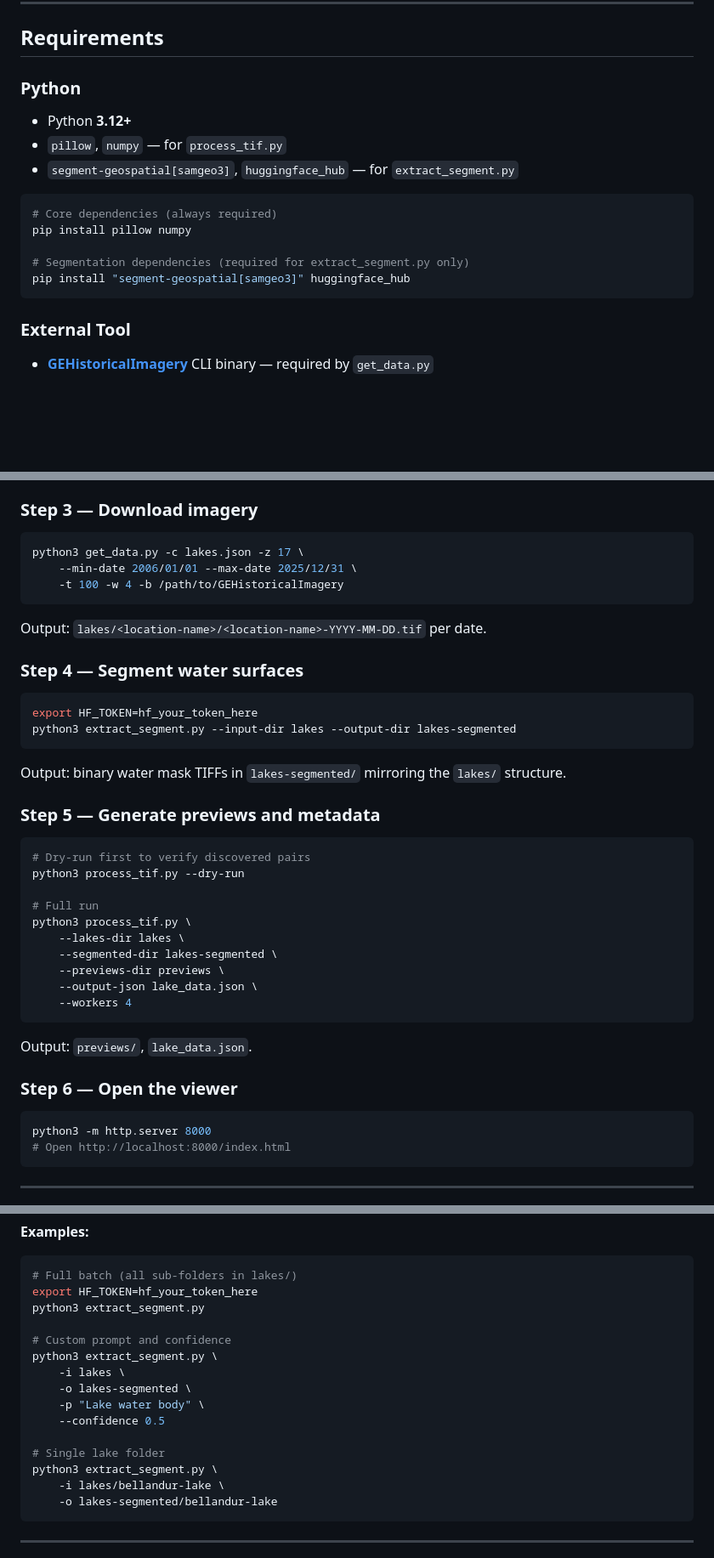
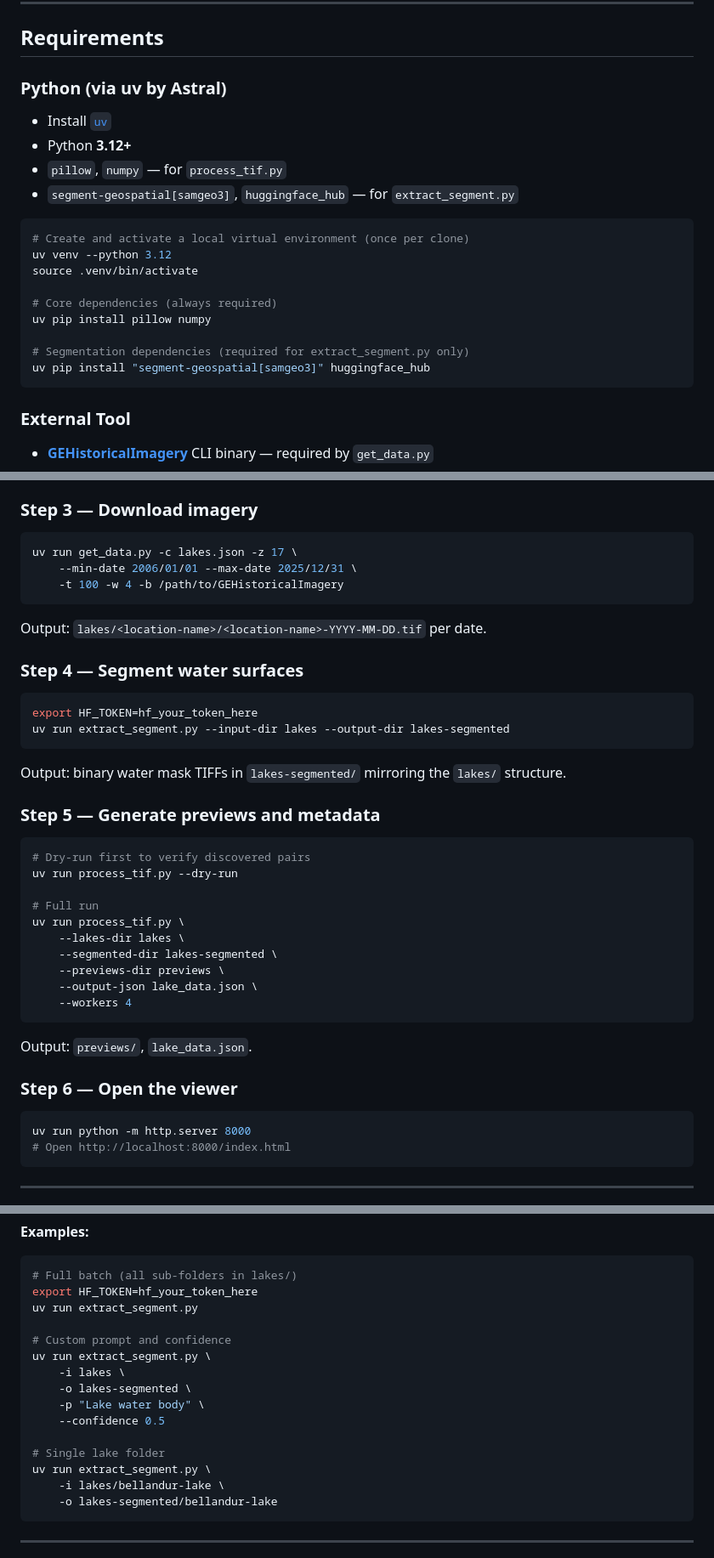
Before and after one commit to mynkpdr/samgeo3-demo, a Markdown page: README.md, 3 parts joined by grey strips. Shown at 85% size. Rendered like a GitHub page; blank space fills up the shorter version.

Commit message:
docs: update README to reflect Python usage via uv and installation instructions
This commit modifies the README to clarify the use of the `uv` tool for managing Python environments and running scripts. It includes updated installation instructions for creating a virtual environment and executing core and segmentation dependencies. The changes aim to enhance user experience by providing clear guidance on setting up the project environment correctly.

````diff
--- a/README.md
+++ b/README.md
@@ -51,17 +51,22 @@ A lightweight, end-to-end pipeline that:
 
 ## Requirements
 
-### Python
+### Python (via uv by Astral)
+- Install [`uv`](https://docs.astral.sh/uv/getting-started/installation/)
 - Python **3.12+**
 - `pillow`, `numpy` — for `process_tif.py`
 - `segment-geospatial[samgeo3]`, `huggingface_hub` — for `extract_segment.py`
 
 ```bash
+# Create and activate a local virtual environment (once per clone)
+uv venv --python 3.12
+source .venv/bin/activate
+
 # Core dependencies (always required)
-pip install pillow numpy
+uv pip install pillow numpy
 
 # Segmentation dependencies (required for extract_segment.py only)
-pip install "segment-geospatial[samgeo3]" huggingface_hub
+uv pip install "segment-geospatial[samgeo3]" huggingface_hub
 ```
 
 ### External Tool
@@ -113,7 +118,7 @@ Each key is the **location name** (used as directory and file prefix). `ll` = lo
 ### Step 3 — Download imagery
 
 ```bash
-python3 get_data.py -c lakes.json -z 17 \
+uv run get_data.py -c lakes.json -z 17 \
     --min-date 2006/01/01 --max-date 2025/12/31 \
     -t 100 -w 4 -b /path/to/GEHistoricalImagery
 ```
@@ -124,7 +129,7 @@ Output: `lakes/<location-name>/<location-name>-YYYY-MM-DD.tif` per date.
 
 ```bash
 export HF_TOKEN=hf_your_token_here
-python3 extract_segment.py --input-dir lakes --output-dir lakes-segmented
+uv run extract_segment.py --input-dir lakes --output-dir lakes-segmented
 ```
 
 Output: binary water mask TIFFs in `lakes-segmented/` mirroring the `lakes/` structure.
@@ -133,10 +138,10 @@ Output: binary water mask TIFFs in `lakes-segmented/` mirroring the `lakes/` str
 
 ```bash
 # Dry-run first to verify discovered pairs
-python3 process_tif.py --dry-run
+uv run process_tif.py --dry-run
 
 # Full run
-python3 process_tif.py \
+uv run process_tif.py \
     --lakes-dir lakes \
     --segmented-dir lakes-segmented \
     --previews-dir previews \
@@ -149,7 +154,7 @@ Output: `previews/`, `lake_data.json`.
 ### Step 6 — Open the viewer
 
 ```bash
-python3 -m http.server 8000
+uv run python -m http.server 8000
 # Open http://localhost:8000/index.html
 ```
 
@@ -232,17 +237,17 @@ environment:
 ```bash
 # Full batch (all sub-folders in lakes/)
 export HF_TOKEN=hf_your_token_here
-python3 extract_segment.py
+uv run extract_segment.py
 
 # Custom prompt and confidence
-python3 extract_segment.py \
+uv run extract_segment.py \
     -i lakes \
     -o lakes-segmented \
     -p "Lake water body" \
     --confidence 0.5
 
 # Single lake folder
-python3 extract_segment.py \
+uv run extract_segment.py \
     -i lakes/bellandur-lake \
     -o lakes-segmented/bellandur-lake
 ```
````
Also changed, not shown: other parts of README.md (+6 -6 lines).
